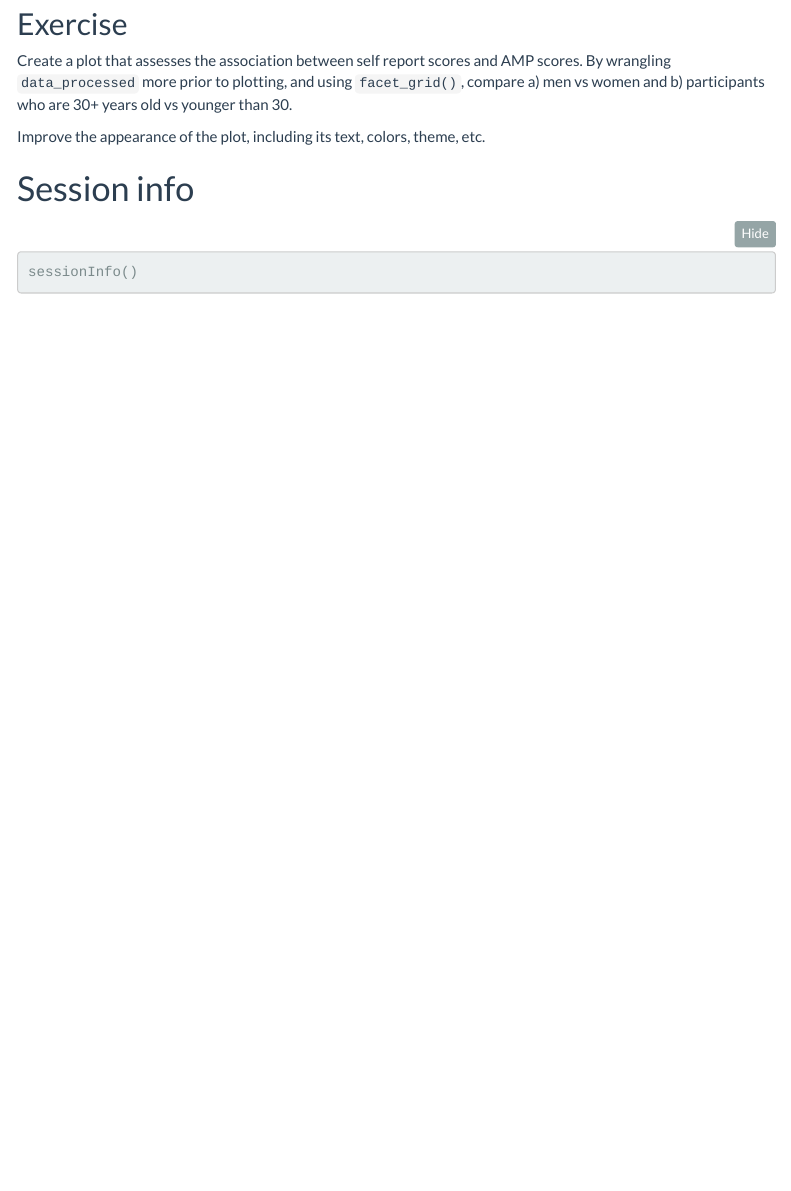
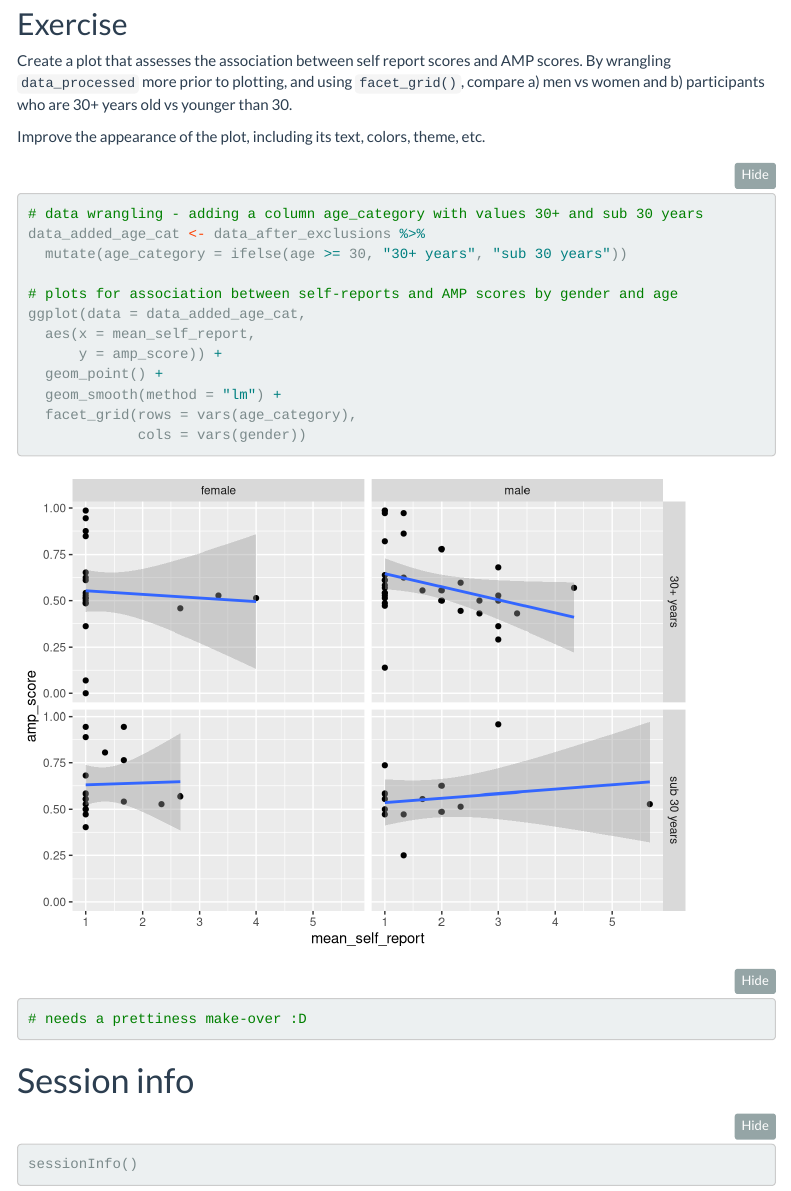
Before and after one commit to gian-w/wrangling-course-assignments, an R Markdown document (intro to visualisation using ggplot/analysis/intro_to_ggplot.Rmd): the page in a window 1100 px wide, from 1810 px down. Rendered offline with R 4.5, knitr and Pandoc, with nearby package versions; some code elsewhere in the file could not run offline; menus at the side of the page are left out; long lines of code are wrapped.

Commit message:
Start of last exercise
Added data wrangling and plot scaffolding code

````diff
--- a/intro to visualisation using ggplot/analysis/intro_to_ggplot.Rmd
+++ b/intro to visualisation using ggplot/analysis/intro_to_ggplot.Rmd
@@ -411,6 +411,21 @@ Improve the appearance of the plot, including its text, colors, theme, etc.
 
 ```{r}
 
+# data wrangling - adding a column age_category with values 30+ and sub 30 years
+data_added_age_cat <- data_after_exclusions %>%
+  mutate(age_category = ifelse(age >= 30, "30+ years", "sub 30 years"))
+
+# plots for association between self-reports and AMP scores by gender and age
+ggplot(data = data_added_age_cat,
+  aes(x = mean_self_report,
+      y = amp_score)) +
+  geom_point() +
+  geom_smooth(method = "lm") +
+  facet_grid(rows = vars(age_category),
+             cols = vars(gender))
+
+# needs a prettiness make-over :D
+
 
 
 ```
````
